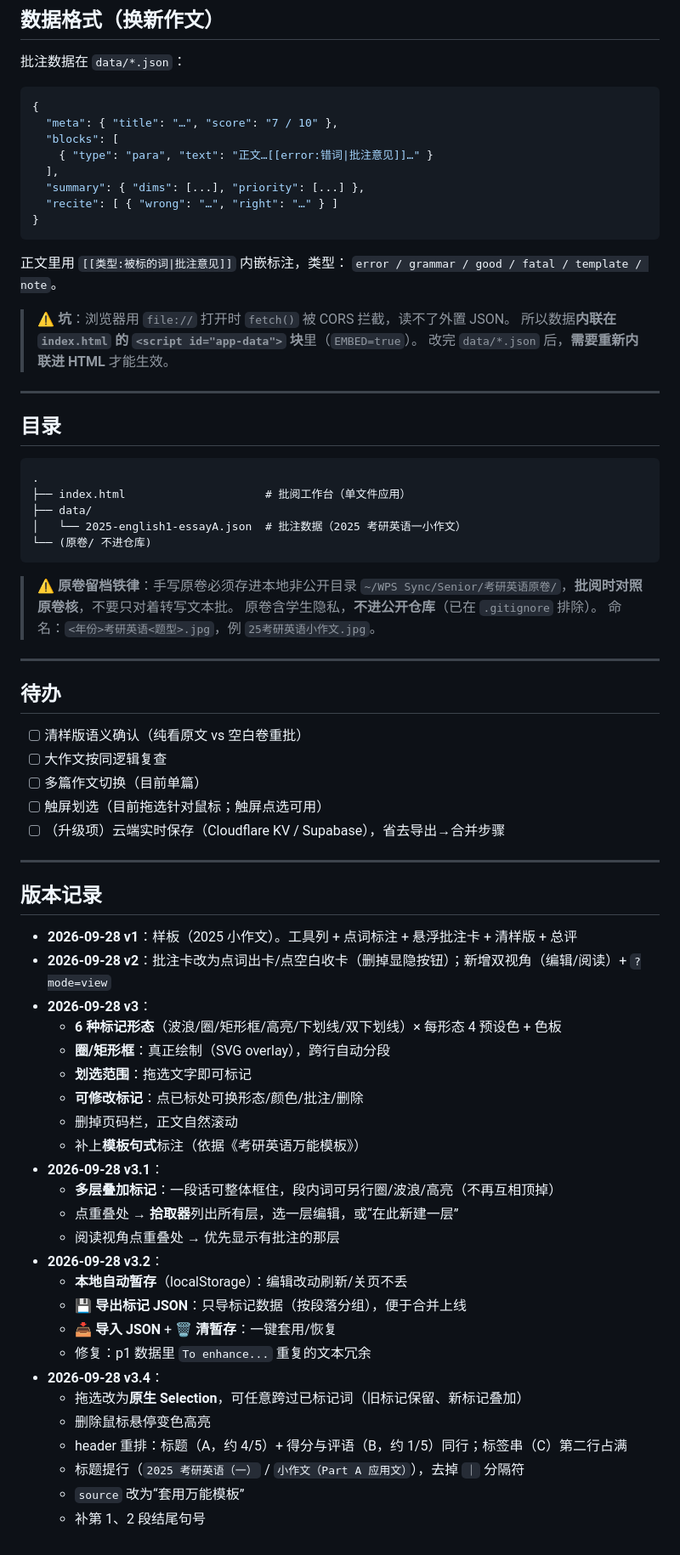
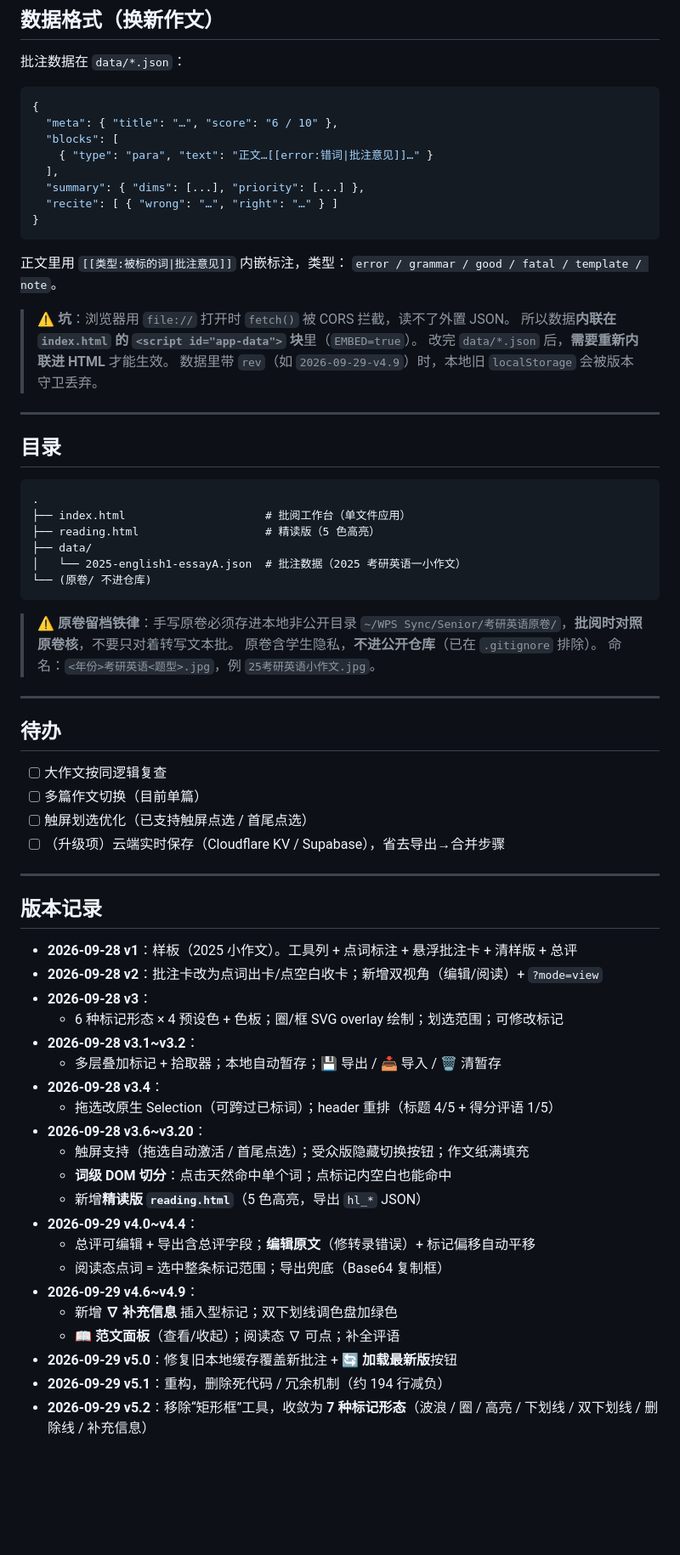
Before and after one commit to MingyueCressy/writing-optimizer, a Markdown page: README.md, the part around one of its changes. Shown at 85% size. Drawn GitHub-style; blank space fills up the shorter version.

Commit message:
docs: README 同步 v5.2 批阅工作台（7 种标记形态 / 范文面板 / 版本守卫 / 双页面）

````diff
--- a/README.md
+++ b/README.md
@@ -76,7 +105,7 @@
 
 ```json
 {
-  "meta": { "title": "…", "score": "7 / 10" },
+  "meta": { "title": "…", "score": "6 / 10" },
   "blocks": [
     { "type": "para", "text": "正文…[[error:错词|批注意见]]…" }
   ],
@@ -91,6 +120,7 @@
 > ⚠️ **坑**：浏览器用 `file://` 打开时 `fetch()` 被 CORS 拦截，读不了外置 JSON。
 > 所以数据**内联在 `index.html` 的 `<script id="app-data">` 块**里（`EMBED=true`）。
 > 改完 `data/*.json` 后，**需要重新内联进 HTML** 才能生效。
+> 数据里带 `rev`（如 `2026-09-29-v4.9`）时，本地旧 `localStorage` 会被版本守卫丢弃。
 
 ---
 
@@ -99,6 +129,7 @@
 ```
 .
 ├── index.html                     # 批阅工作台（单文件应用）
+├── reading.html                   # 精读版（5 色高亮）
 ├── data/
 │   └── 2025-english1-essayA.json  # 批注数据（2025 考研英语一小作文）
 └── (原卷/ 不进仓库)
@@ -113,10 +144,9 @@
 
 ## 待办
 
-- [ ] 清样版语义确认（纯看原文 vs 空白卷重批）
 - [ ] 大作文按同逻辑复查
 - [ ] 多篇作文切换（目前单篇）
-- [ ] 触屏划选（目前拖选针对鼠标；触屏点选可用）
+- [ ] 触屏划选优化（已支持触屏点选 / 首尾点选）
 - [ ] （升级项）云端实时保存（Cloudflare KV / Supabase），省去导出→合并步骤
 
 ---
@@ -124,27 +154,23 @@
 ## 版本记录
 
 - **2026-09-28 v1**：样板（2025 小作文）。工具列 + 点词标注 + 悬浮批注卡 + 清样版 + 总评
-- **2026-09-28 v2**：批注卡改为点词出卡/点空白收卡（删掉显隐按钮）；新增双视角（编辑/阅读）+ `?mode=view`
+- **2026-09-28 v2**：批注卡改为点词出卡/点空白收卡；新增双视角（编辑/阅读）+ `?mode=view`
 - **2026-09-28 v3**：
-  - **6 种标记形态**（波浪/圈/矩形框/高亮/下划线/双下划线）× 每形态 4 预设色 + 色板
-  - **圈/矩形框**：真正绘制（SVG overlay），跨行自动分段
-  - **划选范围**：拖选文字即可标记
-  - **可修改标记**：点已标处可换形态/颜色/批注/删除
-  - 删掉页码栏，正文自然滚动
-  - 补上**模板句式**标注（依据《考研英语万能模板》）
-- **2026-09-28 v3.1**：
-  - **多层叠加标记**：一段话可整体框住，段内词可另行圈/波浪/高亮（不再互相顶掉）
-  - 点重叠处 → **拾取器**列出所有层，选一层编辑，或“在此新建一层”
-  - 阅读视角点重叠处 → 优先显示有批注的那层
-- **2026-09-28 v3.2**：
-  - **本地自动暂存**（localStorage）：编辑改动刷新/关页不丢
-  - **💾 导出标记 JSON**：只导标记数据（按段落分组），便于合并上线
-  - **📥 导入 JSON** + **🗑 清暂存**：一键套用/恢复
-  - 修复：p1 数据里 `To enhance...` 重复的文本冗余
+  - 6 种标记形态 × 4 预设色 + 色板；圈/框 SVG overlay 绘制；划选范围；可修改标记
+- **2026-09-28 v3.1~v3.2**：
+  - 多层叠加标记 + 拾取器；本地自动暂存；💾 导出 / 📥 导入 / 🗑 清暂存
 - **2026-09-28 v3.4**：
-  - 拖选改为**原生 Selection**，可任意跨过已标记词（旧标记保留、新标记叠加）
-  - 删除鼠标悬停变色高亮
-  - header 重排：标题（A，约 4/5）+ 得分与评语（B，约 1/5）同行；标签串（C）第二行占满
-  - 标题提行（`2025 考研英语（一）` / `小作文（Part A 应用文）`），去掉 `｜` 分隔符
-  - `source` 改为“套用万能模板”
-  - 补第 1、2 段结尾句号
+  - 拖选改原生 Selection（可跨过已标词）；header 重排（标题 4/5 + 得分评语 1/5）
+- **2026-09-28 v3.6~v3.20**：
+  - 触屏支持（拖选自动激活 / 首尾点选）；受众版隐藏切换按钮；作文纸满填充
+  - **词级 DOM 切分**：点击天然命中单个词；点标记内空白也能命中
+  - 新增**精读版 `reading.html`**（5 色高亮，导出 `hl_*` JSON）
+- **2026-09-29 v4.0~v4.4**：
+  - 总评可编辑 + 导出含总评字段；**编辑原文**（修转录错误）+ 标记偏移自动平移
+  - 阅读态点词 = 选中整条标记范围；导出兜底（Base64 复制框）
+- **2026-09-29 v4.6~v4.9**：
+  - 新增 **∇ 补充信息** 插入型标记；双下划线调色盘加绿色
+  - **📖 范文面板**（查看/收起）；阅读态 ∇ 可点；补全评语
+- **2026-09-29 v5.0**：修复旧本地缓存覆盖新批注 + **🔄 加载最新版**按钮
+- **2026-09-29 v5.1**：重构，删除死代码 / 冗余机制（约 194 行减负）
+- **2026-09-29 v5.2**：移除“矩形框”工具，收敛为 **7 种标记形态**（波浪 / 圈 / 高亮 / 下划线 / 双下划线 / 删除线 / 补充信息）
````
Also changed, not shown: other parts of README.md (+47 -18 lines).
